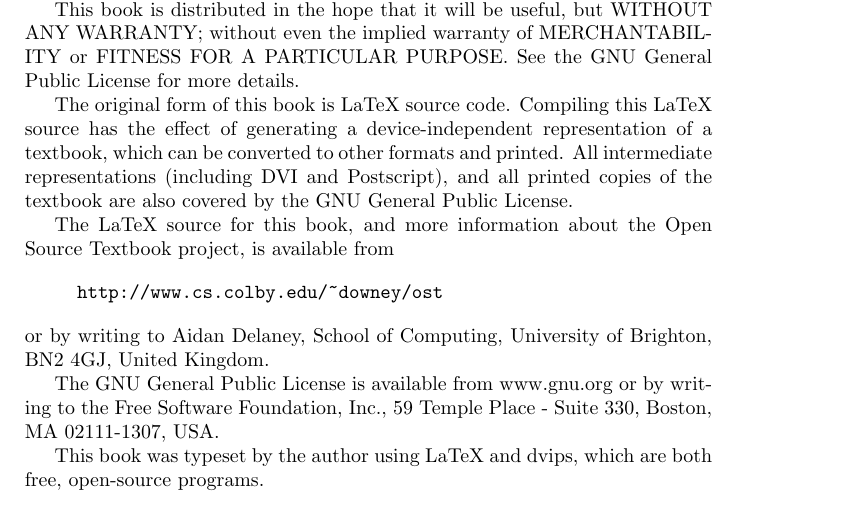
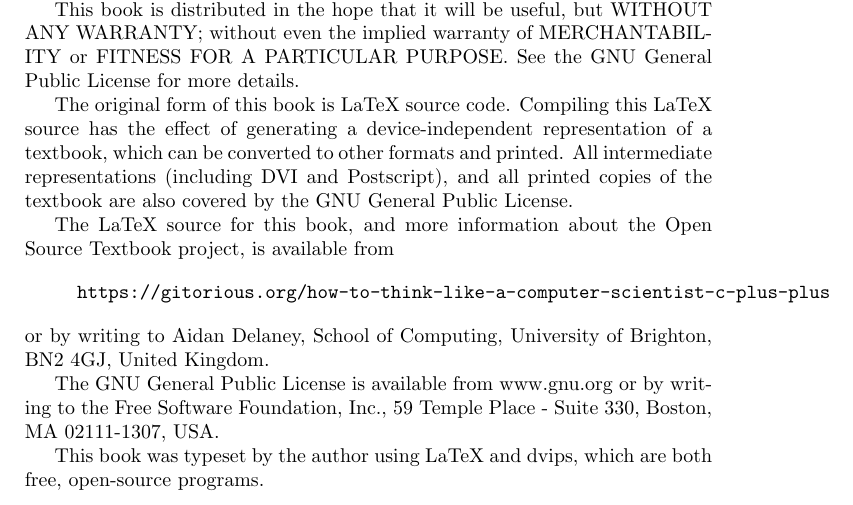
Before and after one commit to AidanDelaney/ThinkCompSci-Cplusplus, a LaTeX thesis (top.tex): part of page 2 of 191, cut so that both start at the same text. Compiled offline with pdfLaTeX.

Commit message:
* Changed project URL

```diff
--- a/top.tex
+++ b/top.tex
@@ -83,7 +83,7 @@ The LaTeX source for this book, and more information about
 the Open Source Textbook project, is available from
 
 \begin{verbatim}
-     http://www.cs.colby.edu/~downey/ost
+     https://gitorious.org/how-to-think-like-a-computer-scientist-c-plus-plus
 \end{verbatim}
 %
 or by writing to Aidan Delaney, School of Computing, University of Brighton, BN2 4GJ, United Kingdom.
```
